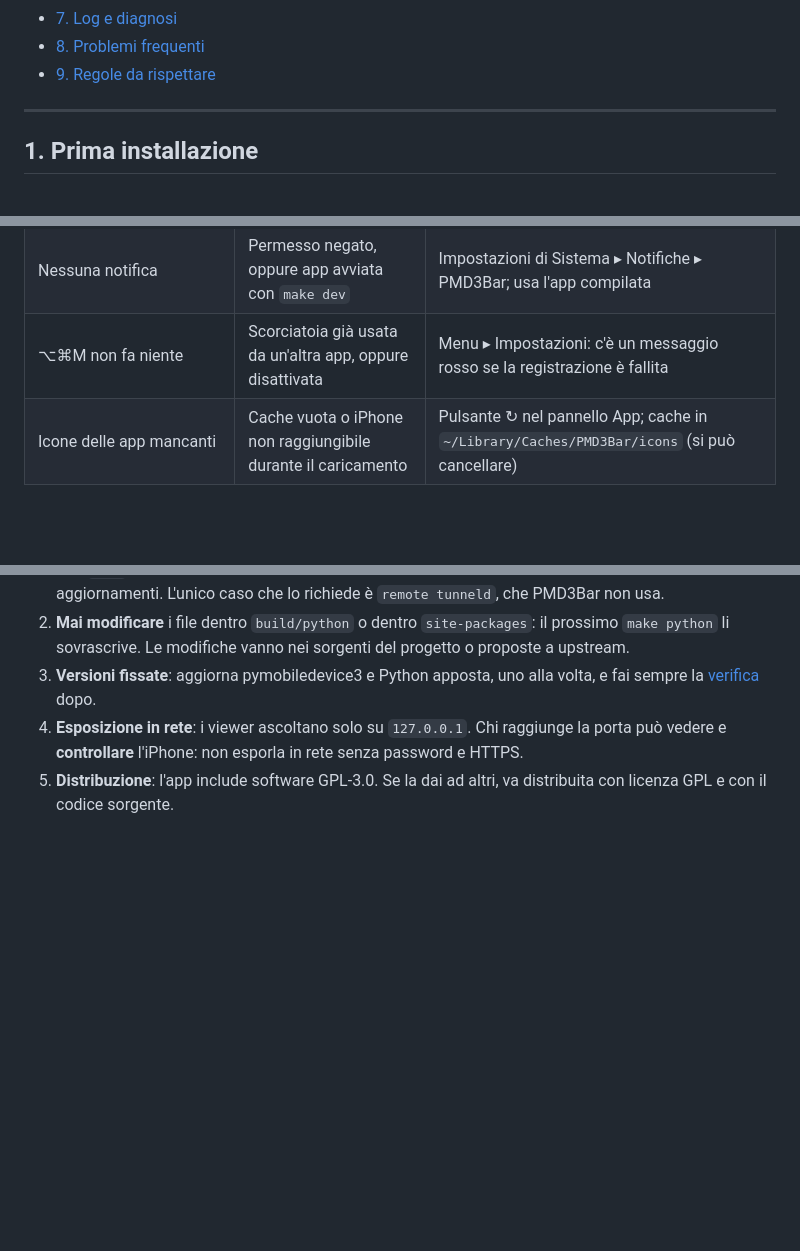
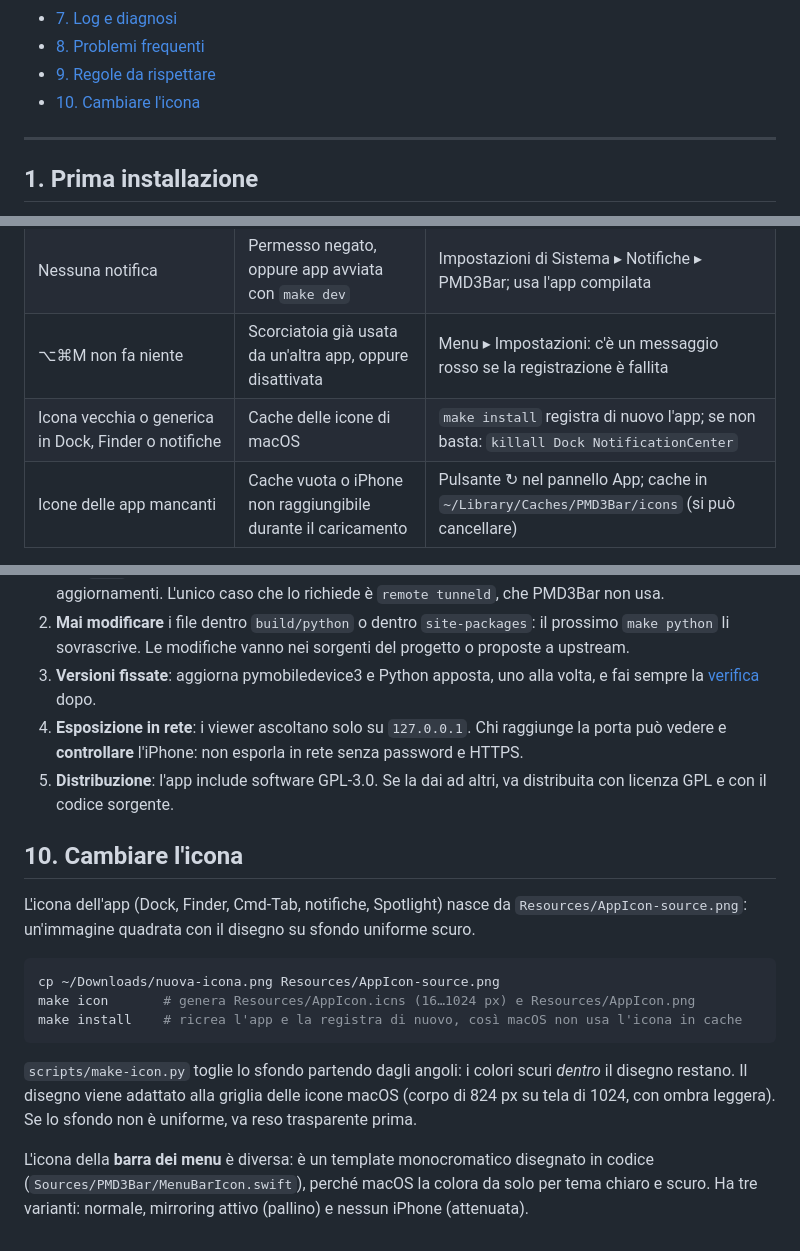
Before and after one commit to anepoti71/PhoneDeck, a Markdown page: RUNBOOK.md, 3 parts joined by grey strips. Rendered like a GitHub page; blank space fills up the shorter version.

````diff
--- a/RUNBOOK.md
+++ b/RUNBOOK.md
@@ -18,6 +18,7 @@ cd /Users/anepoti/workspace/experiments/PMD3Bar
 - [7. Log e diagnosi](#7-log-e-diagnosi)
 - [8. Problemi frequenti](#8-problemi-frequenti)
 - [9. Regole da rispettare](#9-regole-da-rispettare)
+- [10. Cambiare l'icona](#10-cambiare-licona)
 
 ---
 
@@ -241,6 +242,7 @@ Se cambi la versione minore di Python (per esempio da 3.12 a 3.13), aggiorna anc
 | "Screen streaming needs iOS 27.0 or later" | iPhone con iOS precedente al 27 | Normale: per quell'iPhone usa gli Strumenti (pulsante 🔧) |
 | Nessuna notifica | Permesso negato, oppure app avviata con `make dev` | Impostazioni di Sistema ▸ Notifiche ▸ PMD3Bar; usa l'app compilata |
 | ⌥⌘M non fa niente | Scorciatoia già usata da un'altra app, oppure disattivata | Menu ▸ Impostazioni: c'è un messaggio rosso se la registrazione è fallita |
+| Icona vecchia o generica in Dock, Finder o notifiche | Cache delle icone di macOS | `make install` registra di nuovo l'app; se non basta: `killall Dock NotificationCenter` |
 | Icone delle app mancanti | Cache vuota o iPhone non raggiungibile durante il caricamento | Pulsante ↻ nel pannello App; cache in `~/Library/Caches/PMD3Bar/icons` (si può cancellare) |
 
 ## 9. Regole da rispettare
@@ -255,3 +257,22 @@ Se cambi la versione minore di Python (per esempio da 3.12 a 3.13), aggiorna anc
    vedere e **controllare** l'iPhone: non esporla in rete senza password e HTTPS.
 5. **Distribuzione**: l'app include software GPL-3.0. Se la dai ad altri, va distribuita con
    licenza GPL e con il codice sorgente.
+
+## 10. Cambiare l'icona
+
+L'icona dell'app (Dock, Finder, Cmd-Tab, notifiche, Spotlight) nasce da `Resources/AppIcon-source.png`:
+un'immagine quadrata con il disegno su sfondo uniforme scuro.
+
+```bash
+cp ~/Downloads/nuova-icona.png Resources/AppIcon-source.png
+make icon       # genera Resources/AppIcon.icns (16…1024 px) e Resources/AppIcon.png
+make install    # ricrea l'app e la registra di nuovo, così macOS non usa l'icona in cache
+```
+
+`scripts/make-icon.py` toglie lo sfondo partendo dagli angoli: i colori scuri *dentro* il disegno
+restano. Il disegno viene adattato alla griglia delle icone macOS (corpo di 824 px su tela di
+1024, con ombra leggera). Se lo sfondo non è uniforme, va reso trasparente prima.
+
+L'icona della **barra dei menu** è diversa: è un template monocromatico disegnato in codice
+(`Sources/PMD3Bar/MenuBarIcon.swift`), perché macOS la colora da solo per tema chiaro e scuro.
+Ha tre varianti: normale, mirroring attivo (pallino) e nessun iPhone (attenuata).
````
Also changed, not shown: README.md (+8 -2 lines), Resources/AppIcon.png (added), 8 other files.
